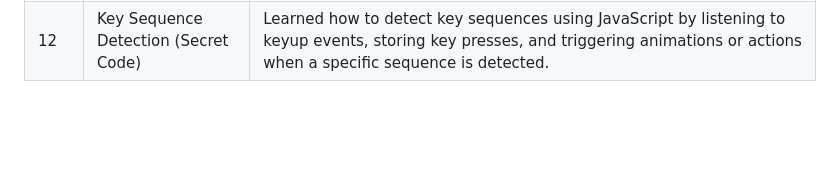
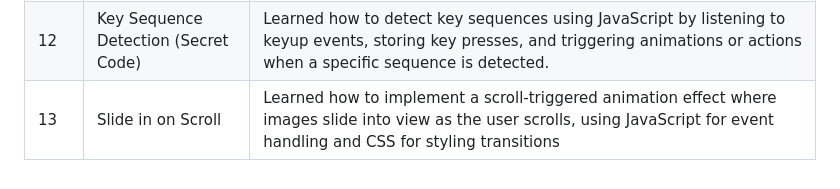
Before and after one commit to Ug0510/js30-projects-challenge, a Markdown page: README.md, the part around the change. Rendered like a GitHub page; blank space fills up the shorter version.

Commit message:
add the log for 13th project

```diff
--- a/README.md
+++ b/README.md
@@ -48,3 +48,4 @@ Real growth happens through **building**. By committing to this challenge, I’m
 | 10  | Hold Shift and Check Checkboxes        | Learned how to implement Shift + Click functionality to select multiple checkboxes using JavaScript event handling, including working with the shiftKey property, managing state tracking, and dynamically updating the DOM based on user interactions.              |
 |11   | Custom Video Player         | Learned how to create a custom video player with JavaScript, including play/pause toggling, progress tracking, skip controls, range sliders for volume and playback speed adjustments, and event handling for scrubbing through the video.|
 | 12  | Key Sequence Detection (Secret Code) | Learned how to detect key sequences using JavaScript by listening to keyup events, storing key presses, and triggering animations or actions when a specific sequence is detected. |
+| 13  | Slide in on Scroll          | Learned how to implement a scroll-triggered animation effect where images slide into view as the user scrolls, using JavaScript for event handling and CSS for styling transitions |
```
